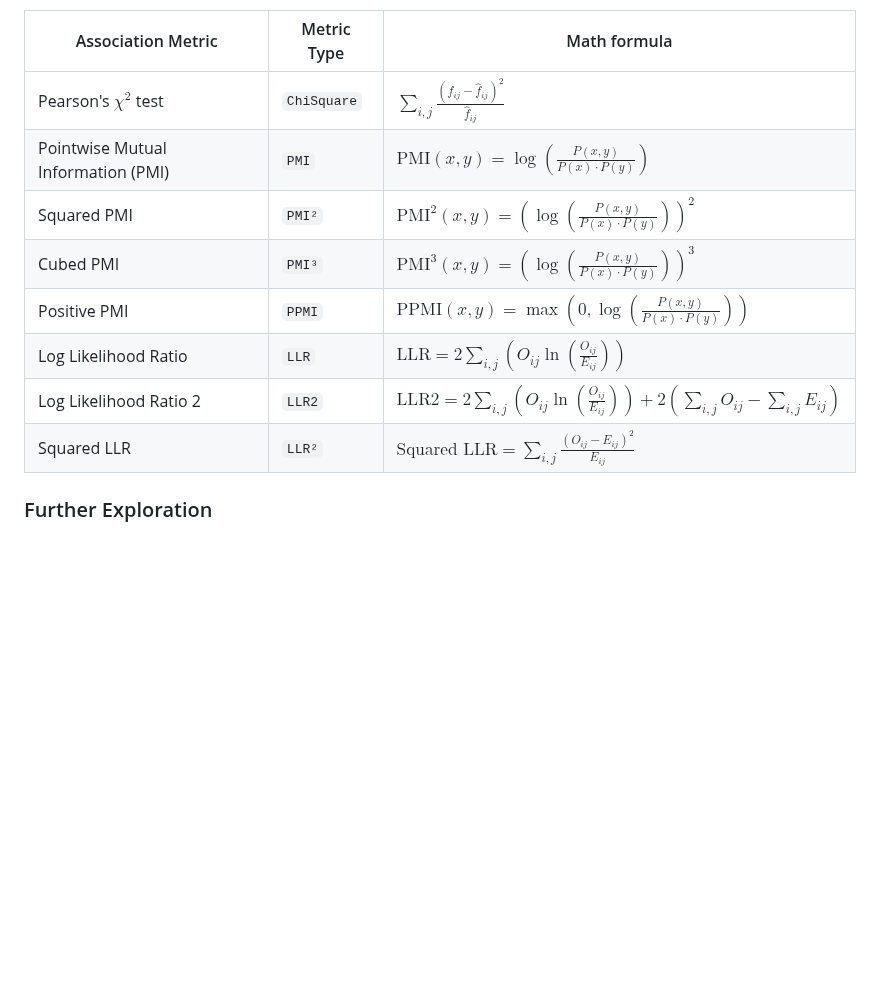
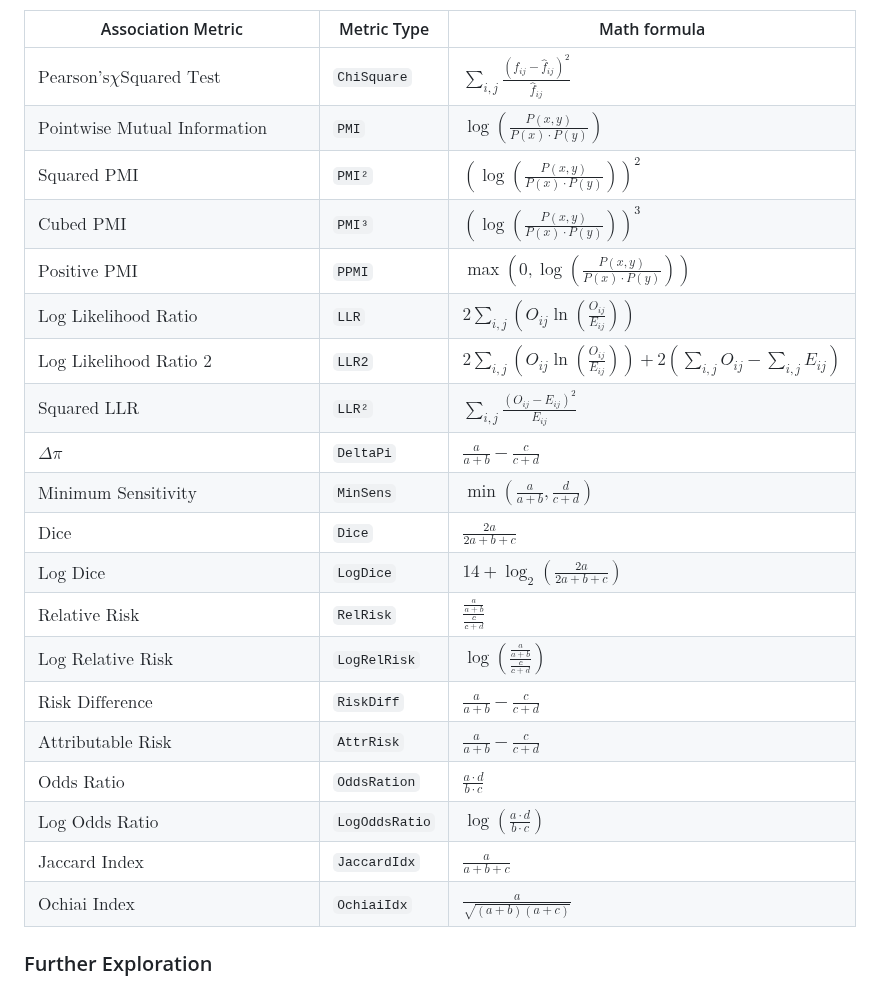
Before and after one commit to atantos/TextAssociations.jl, a Markdown page: README.md, the part around the change. Drawn GitHub-style; blank space fills up the shorter version.

Commit message:
Update the metrics list formulas' table

```diff
--- a/README.md
+++ b/README.md
@@ -109,15 +109,26 @@ Each association metric offers insights as to the association of a node word of
 
 | Association Metric | Metric Type | Math formula |
 | ------------------ | ----------- | ------------ |
-|Pearson's $\chi^2$ test |  `ChiSquare` | $`\sum_{i, j}\frac{\left(f_{i j}-\hat{f}_{i j}\right)^2}{\hat{f}_{i j}}`$ |
-|Pointwise Mutual Information (PMI)| `PMI` |$`\text{PMI}(x, y) = \log \left( \frac{P(x, y)}{P(x) \cdot P(y)} \right)`$|
-|Squared PMI| `PMI²` |$`\text{PMI}^2(x, y) = \left( \log \left( \frac{P(x, y)}{P(x) \cdot P(y)} \right) \right)^2`$|
-|Cubed PMI| `PMI³` |$`\text{PMI}^3(x, y) = \left( \log \left( \frac{P(x, y)}{P(x) \cdot P(y)} \right) \right)^3`$|
-|Positive PMI| `PPMI` |$`\text{PPMI}(x, y) = \max\left(0, \log \left( \frac{P(x, y)}{P(x) \cdot P(y)} \right)\right)`$|
-|Log Likelihood Ratio | `LLR` | $`\text{LLR} = 2 \sum_{i,j} \left( O_{ij} \ln \left( \frac{O_{ij}}{E_{ij}} \right) \right)`$|
-|Log Likelihood Ratio 2 | `LLR2` | $`\text{LLR2} = 2 \sum_{i,j} \left( O_{ij} \ln \left( \frac{O_{ij}}{E_{ij}} \right) \right) + 2 \left( \sum_{i,j} O_{ij} - \sum_{i,j} E_{ij} \right)`$|
-| Squared LLR | `LLR²` |$`\text{Squared LLR} = \sum_{i,j} \frac{(O_{ij} - E_{ij})^2}{E_{ij}}`$|
-
+| $\text{Pearson's}  \chi  \text{Squared Test}$ |  `ChiSquare` | $`\sum_{i, j}\frac{\left(f_{i j}-\hat{f}_{i j}\right)^2}{\hat{f}_{i j}}`$ |
+| $\text{Pointwise Mutual Information (PMI)}$ | `PMI` |$`\log \left( \frac{P(x, y)}{P(x) \cdot P(y)} \right)`$|
+| $\text{Squared PMI}$ | `PMI²` |$`\left( \log \left( \frac{P(x, y)}{P(x) \cdot P(y)} \right) \right)^2`$|
+| $\text{Cubed PMI}$ | `PMI³` |$`\left( \log \left( \frac{P(x, y)}{P(x) \cdot P(y)} \right) \right)^3`$|
+| $\text{Positive PMI}$ | `PPMI` |$`\max\left(0, \log \left( \frac{P(x, y)}{P(x) \cdot P(y)} \right)\right)`$|
+| $\text{Log Likelihood Ratio}$ | `LLR` | $`2 \sum_{i,j} \left( O_{ij} \ln \left( \frac{O_{ij}}{E_{ij}} \right) \right)`$|
+| $\text{Log Likelihood Ratio 2}$ | `LLR2` | $`2 \sum_{i,j} \left( O_{ij} \ln \left( \frac{O_{ij}}{E_{ij}} \right) \right) + 2 \left( \sum_{i,j} O_{ij} - \sum_{i,j} E_{ij} \right)`$|
+| $\text{Squared LLR}$ | `LLR²` |$`\sum_{i,j} \frac{(O_{ij} - E_{ij})^2}{E_{ij}}`$|
+| $\Delta \pi$ | `DeltaPi` | $`\frac{a}{a + b} - \frac{c}{c + d}`$|
+| $\text{Minimum Sensitivity}$ | `MinSens` | $`\min\left(\frac{a}{a + b}, \frac{d}{c + d}\right)`$|
+| $\text{Dice}$ | `Dice` | $`\frac{2a}{2a + b + c}`$|
+| $\text{Log Dice}$ | `LogDice` | $`14 + \log_2\left(\frac{2a}{2a + b + c}\right)`$|
+| $\text{Relative Risk}$ | `RelRisk` | $`\frac{\frac{a}{a + b}}{\frac{c}{c + d}}`$|
+| $\text{Log Relative Risk}$ | `LogRelRisk` | $`\log\left(\frac{\frac{a}{a + b}}{\frac{c}{c + d}}\right)`$|
+| $\text{Risk Difference}$ | `RiskDiff` | $`\frac{a}{a + b} - \frac{c}{c + d}`$|
+| $\text{Attributable Risk}$ | `AttrRisk` | $`\frac{a}{a + b} - \frac{c}{c + d}`$|
+| $\text{Odds Ratio}$ | `OddsRation` | $`\frac{a \cdot d}{b \cdot c}`$|
+| $\text{Log Odds Ratio}$ | `LogOddsRatio` | $`\log\left(\frac{a \cdot d}{b \cdot c}\right)`$|
+| $\text{Jaccard Index}$ | `JaccardIdx` | $`\frac{a}{a + b + c}`$|
+| $\text{Ochiai Index}$ | `OchiaiIdx` | $`\frac{a}{\sqrt{(a + b)(a + c)}}`$|
 
 ### Further Exploration
 
```
